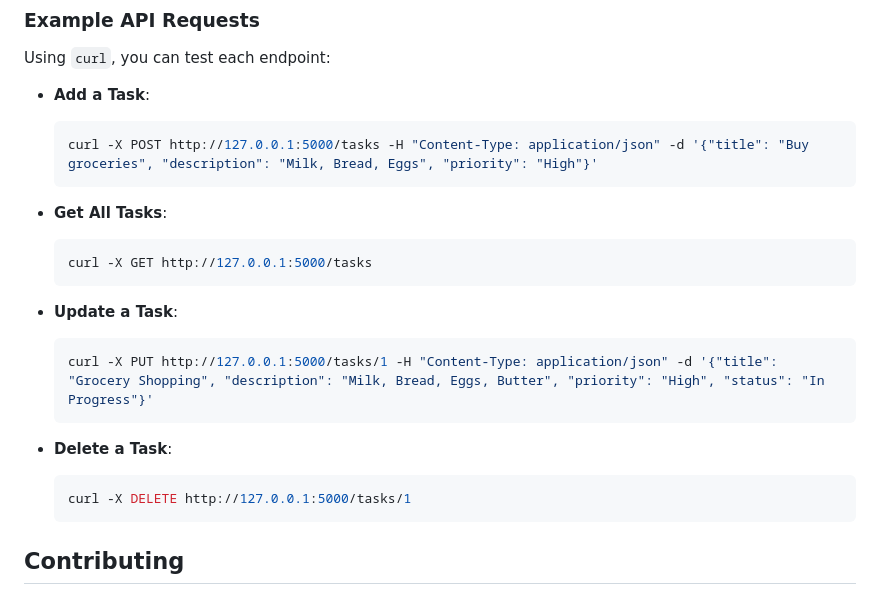
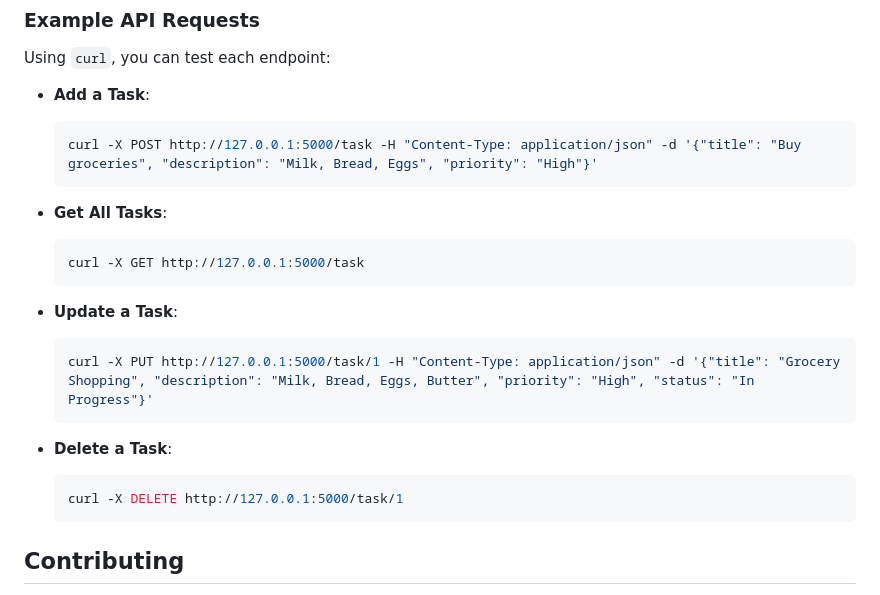
Before and after one commit to Sankar16/task_manager, a Markdown page: README.md, the part around the change. Rendered like a GitHub page.

````diff
--- a/README.md
+++ b/README.md
@@ -134,22 +134,22 @@ Using `curl`, you can test each endpoint:
 
 - **Add a Task**:
   ```bash
-  curl -X POST http://127.0.0.1:5000/tasks -H "Content-Type: application/json" -d '{"title": "Buy groceries", "description": "Milk, Bread, Eggs", "priority": "High"}'
+  curl -X POST http://127.0.0.1:5000/task -H "Content-Type: application/json" -d '{"title": "Buy groceries", "description": "Milk, Bread, Eggs", "priority": "High"}'
   ```
 
 - **Get All Tasks**:
   ```bash
-  curl -X GET http://127.0.0.1:5000/tasks
+  curl -X GET http://127.0.0.1:5000/task
   ```
 
 - **Update a Task**:
   ```bash
-  curl -X PUT http://127.0.0.1:5000/tasks/1 -H "Content-Type: application/json" -d '{"title": "Grocery Shopping", "description": "Milk, Bread, Eggs, Butter", "priority": "High", "status": "In Progress"}'
+  curl -X PUT http://127.0.0.1:5000/task/1 -H "Content-Type: application/json" -d '{"title": "Grocery Shopping", "description": "Milk, Bread, Eggs, Butter", "priority": "High", "status": "In Progress"}'
   ```
 
 - **Delete a Task**:
   ```bash
-  curl -X DELETE http://127.0.0.1:5000/tasks/1
+  curl -X DELETE http://127.0.0.1:5000/task/1
   ```
 
 ## Contributing
````
